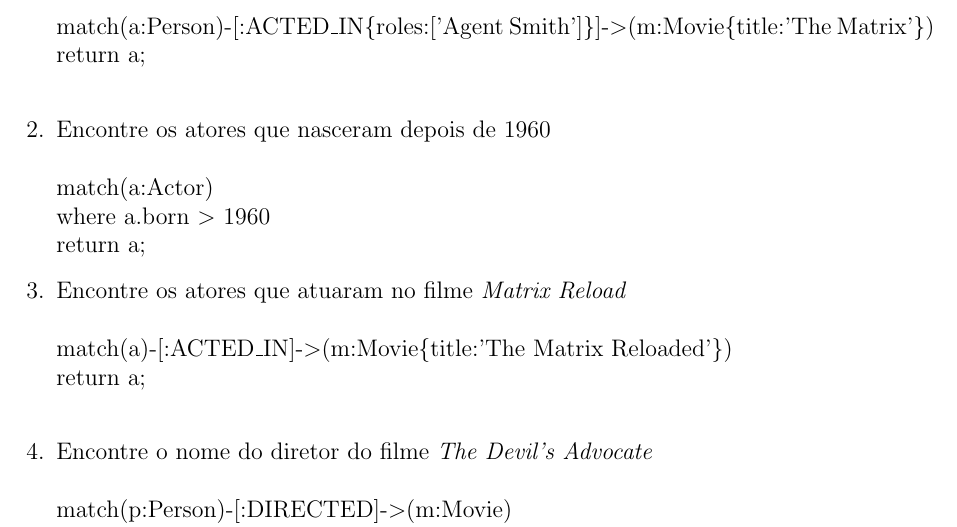
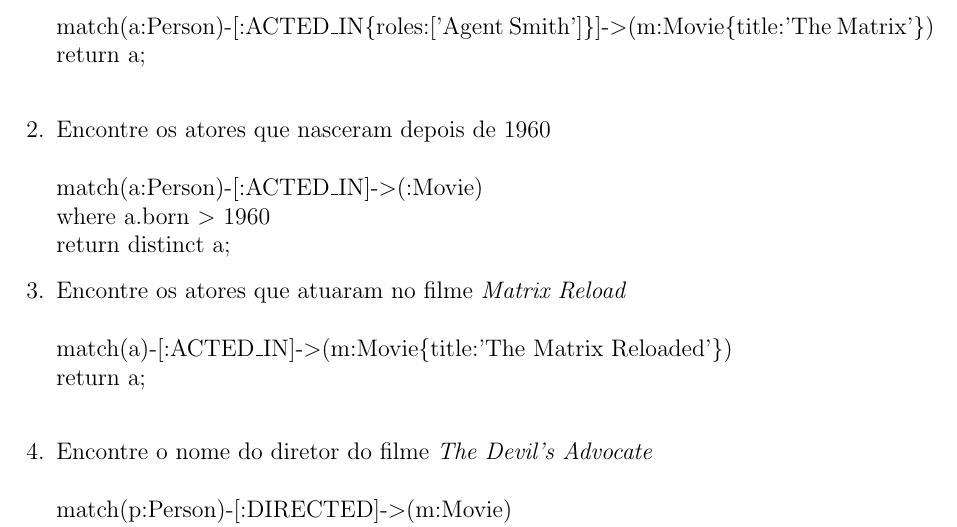
Before and after one commit to RMedeirosCosta/tex, a LaTeX document (bancos_dados_para_biologia/t1/t1.tex): part of page 1 of 2, cut so that both start at the same text. Compiled offline with pdfLaTeX.

Commit message:
Corrigido exercício 2

```diff
--- a/bancos_dados_para_biologia/t1/t1.tex
+++ b/bancos_dados_para_biologia/t1/t1.tex
@@ -13,9 +13,9 @@
   match(a:Person)-[:ACTED\_IN\{roles:['Agent Smith']\}]-$>$(m:Movie\{title:'The Matrix'\})\
   return\ a; \\
 \item Encontre os atores que nasceram depois de 1960 \\ \\
-match(a:Actor) \\
+match(a:Person)-[:ACTED\_IN]-$>$(:Movie) \\
 where a.born $>$ 1960 \\
-return a;
+return distinct a;
 \item Encontre os atores que atuaram no filme \emph{Matrix Reload} \\ \\
   match(a)-[:ACTED\_IN]-$>$(m:Movie\{title:'The Matrix Reloaded'\}) \\
   return\ a; \\
```
